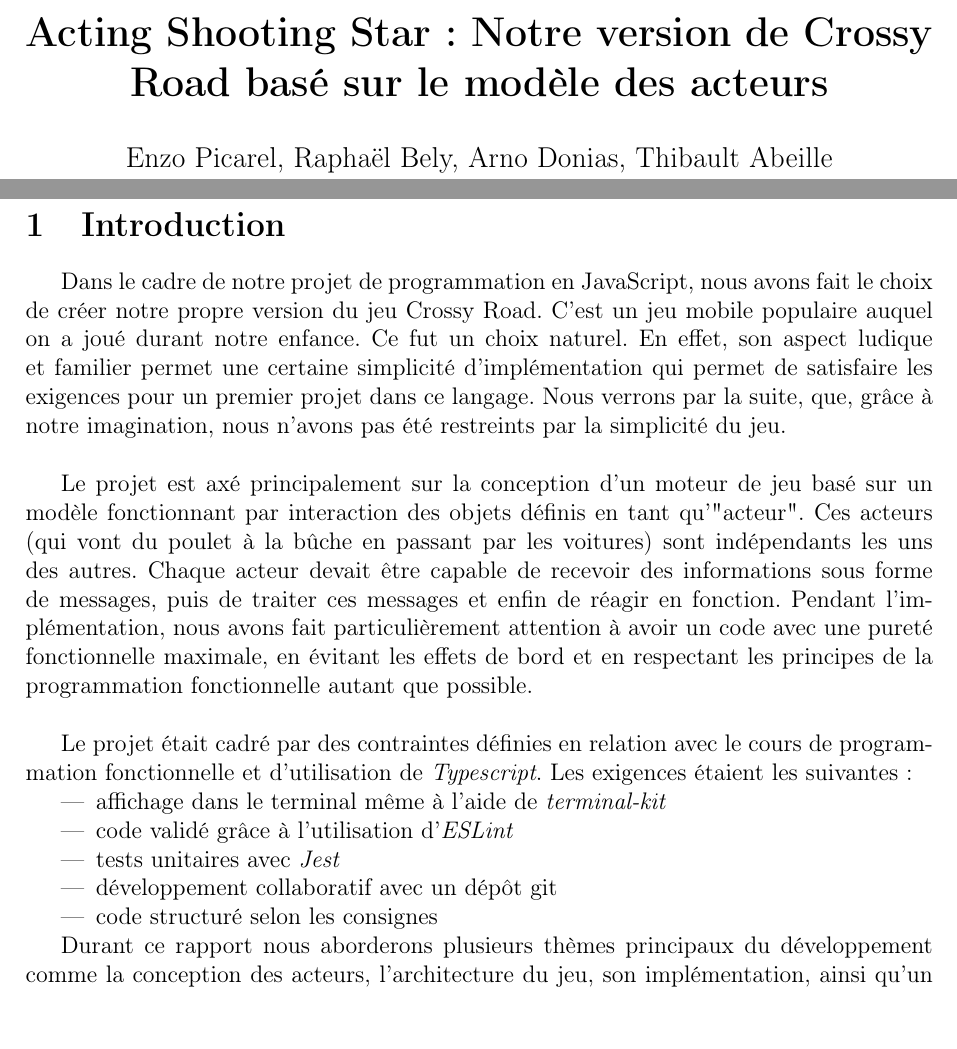
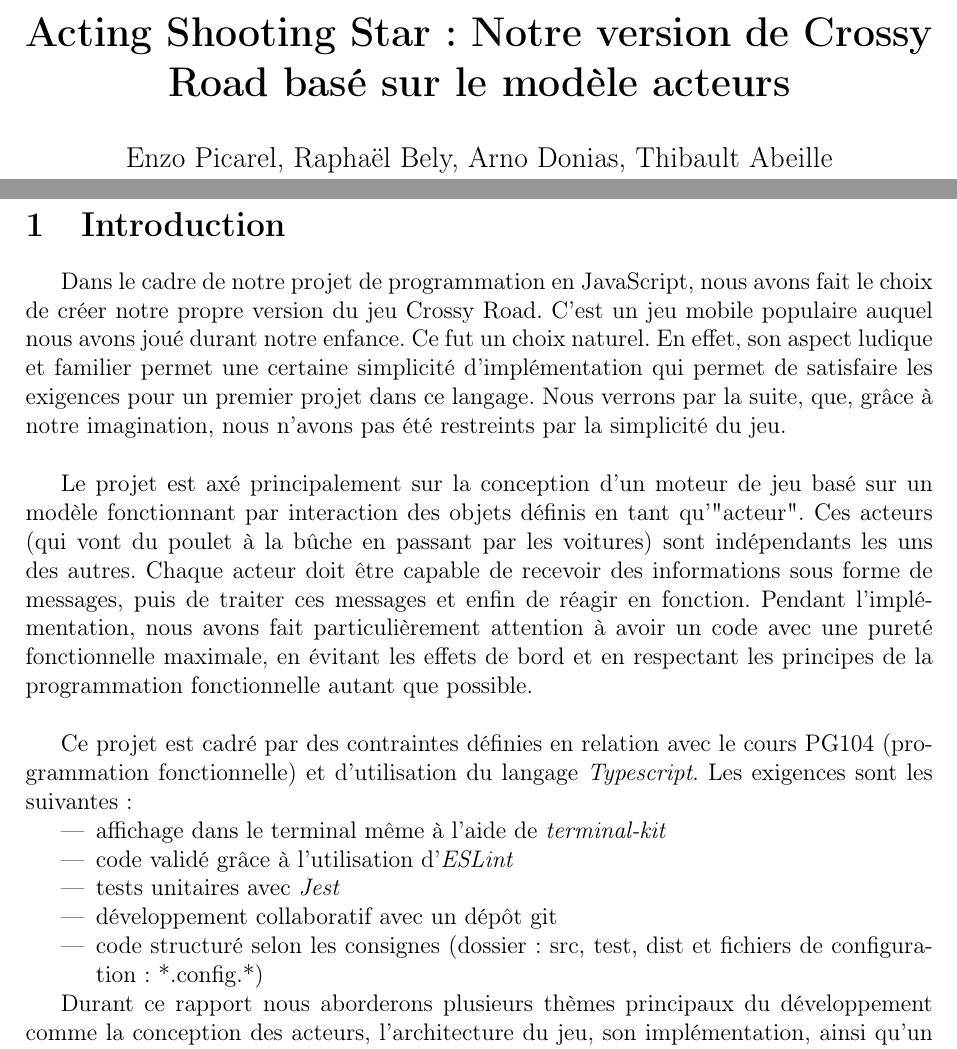
Before and after one commit to abeille5/crossy_road, a LaTeX document (report/main.tex): two parts of pages 1 and 2 of 6, joined at a grey line, cut so that both start at the same text, the shorter picture padded with empty space. Compiled offline with pdfLaTeX.

Commit message:
regle rapport makefile

```diff
--- a/report/main.tex
+++ b/report/main.tex
@@ -11,7 +11,7 @@
 \usepackage{geometry}
 \geometry{margin=2.5cm}
 
-\title{\textbf{Acting Shooting Star : Notre version de Crossy Road basé sur le modèle des acteurs}}
+\title{\textbf{Acting Shooting Star : Notre version de Crossy Road basé sur le modèle acteurs}}
 \author{Enzo Picarel, Raphaël Bely, Arno Donias, Thibault Abeille\\
 Encadrants : Vincent Alba, David Renault \\ ENSEIRB-MATMECA – 2025}
 \date{\today}
@@ -49,17 +49,17 @@ Encadrants : Vincent Alba, David Renault \\ ENSEIRB-MATMECA – 2025}
 
 \section{Introduction}
 
-Dans le cadre de notre projet de programmation en JavaScript, nous avons fait le choix de créer notre propre version du jeu Crossy Road. C'est un jeu mobile populaire auquel on a joué durant notre enfance. Ce fut un choix naturel. En effet, son aspect ludique et familier permet une certaine simplicité d'implémentation qui permet de satisfaire les exigences pour un premier projet dans ce langage. Nous verrons par la suite, que, grâce à notre imagination, nous n'avons pas été restreints par la simplicité du jeu.\\
+Dans le cadre de notre projet de programmation en JavaScript, nous avons fait le choix de créer notre propre version du jeu Crossy Road. C'est un jeu mobile populaire auquel nous avons joué durant notre enfance. Ce fut un choix naturel. En effet, son aspect ludique et familier permet une certaine simplicité d'implémentation qui permet de satisfaire les exigences pour un premier projet dans ce langage. Nous verrons par la suite, que, grâce à notre imagination, nous n'avons pas été restreints par la simplicité du jeu.\\
 
-Le projet est axé principalement sur la conception d'un moteur de jeu basé sur un modèle fonctionnant par interaction des objets définis en tant qu'"acteur". Ces acteurs (qui vont du poulet à la bûche en passant par les voitures) sont indépendants les uns des autres. Chaque acteur devait être capable de recevoir des informations sous forme de messages, puis de traiter ces messages et enfin de réagir en fonction. Pendant l'implémentation, nous avons fait particulièrement attention à avoir un code avec une pureté fonctionnelle maximale, en évitant les effets de bord et en respectant les principes de la programmation fonctionnelle autant que possible.\\
+Le projet est axé principalement sur la conception d'un moteur de jeu basé sur un modèle fonctionnant par interaction des objets définis en tant qu'"acteur". Ces acteurs (qui vont du poulet à la bûche en passant par les voitures) sont indépendants les uns des autres. Chaque acteur doit être capable de recevoir des informations sous forme de messages, puis de traiter ces messages et enfin de réagir en fonction. Pendant l'implémentation, nous avons fait particulièrement attention à avoir un code avec une pureté fonctionnelle maximale, en évitant les effets de bord et en respectant les principes de la programmation fonctionnelle autant que possible.\\
 
-Le projet était cadré par des contraintes définies en relation avec le cours de programmation fonctionnelle et d'utilisation de \textit{Typescript}. Les exigences étaient les suivantes :
+Ce projet est cadré par des contraintes définies en relation avec le cours PG104 (programmation fonctionnelle) et d'utilisation du langage \textit{Typescript}. Les exigences sont les suivantes :
 \begin{itemize}
 	\item affichage dans le terminal même à l'aide de \textit{terminal-kit}
 	\item code validé grâce à l'utilisation d'\textit{ESLint}
 	\item tests unitaires avec \textit{Jest}
 	\item développement collaboratif avec un dépôt git
-	\item code structuré selon les consignes
+	\item code structuré selon les consignes (dossier: src, test, dist et fichiers de configuration: *.config.*)
 \end{itemize}
 
 Durant ce rapport nous aborderons plusieurs thèmes principaux du développement comme la conception des acteurs, l'architecture du jeu, son implémentation, ainsi qu'un retour sur expérience contenant les difficultés rencontrées et nos apprentissages durant le projet.
```
Also changed, not shown: Makefile.
